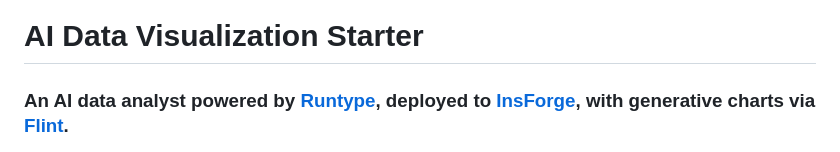
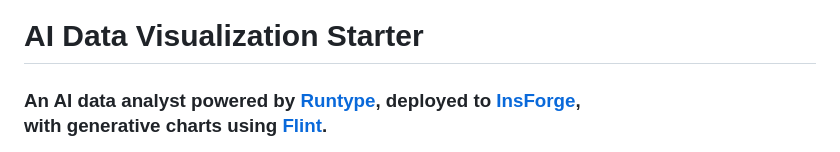
Before and after one commit to runtypelabs/ai-data-visualization, a Markdown page: README.md, the part around the change. GitHub-like rendering.

Commit message:
README header prose
Updated README to improve formatting of the description.

```diff
--- a/README.md
+++ b/README.md
@@ -1,6 +1,6 @@
 # AI Data Visualization Starter
 
-### An AI data analyst powered by [Runtype](https://runtype.com), deployed to [InsForge](https://insforge.dev), with generative charts via [Flint](https://microsoft.github.io/flint-chart/#/).
+### An AI data analyst powered by [Runtype](https://runtype.com), deployed to [InsForge](https://insforge.dev), <br>with generative charts using [Flint](https://microsoft.github.io/flint-chart/#/).
 
 ![The AI Data Visualization analyst answering "What's behind target this week?" with a generated pace-variance dashboard and auditable SQL](./assets/demo-screenshot.png)
 
```
